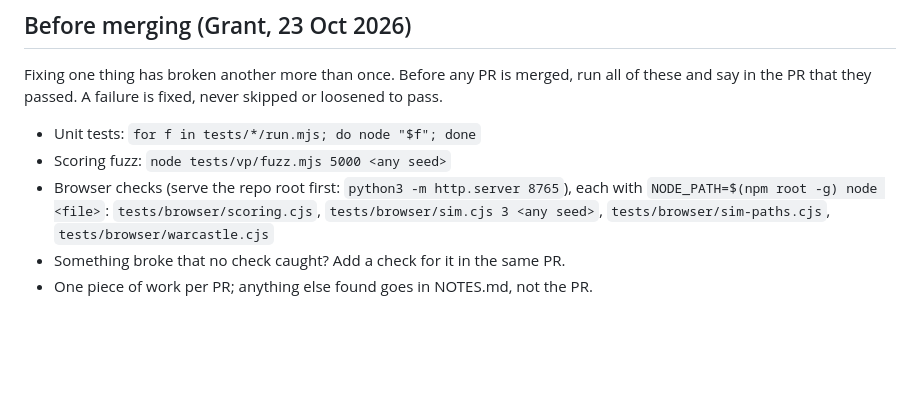
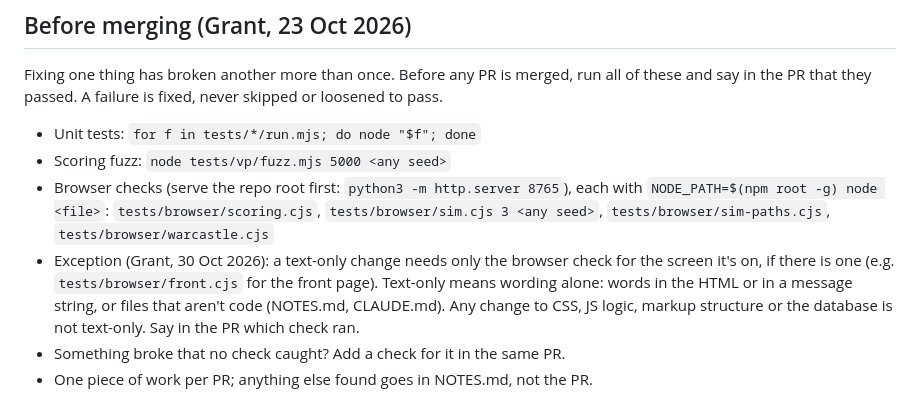
Before and after one commit to Pluckees-stack/scriptorium, a Markdown page: CLAUDE.md, the part around the change. GitHub-like rendering; blank space fills up the shorter version.

Commit message:
CLAUDE.md: text-only changes skip the full pre-merge pass
Co-Authored-By: Claude Opus 5.5 <noreply@anthropic.com>
Claude-Session: https://claude.ai/code/session_01KDVjtKWahhvuqRLnKzpRob

```diff
--- a/CLAUDE.md
+++ b/CLAUDE.md
@@ -92,6 +92,12 @@ skipped or loosened to pass.
   each with `NODE_PATH=$(npm root -g) node <file>`:
   `tests/browser/scoring.cjs`, `tests/browser/sim.cjs 3 <any seed>`,
   `tests/browser/sim-paths.cjs`, `tests/browser/warcastle.cjs`
+- Exception (Grant, 30 Oct 2026): a text-only change needs only the browser
+  check for the screen it's on, if there is one (e.g. `tests/browser/front.cjs`
+  for the front page). Text-only means wording alone: words in the HTML or
+  in a message string, or files that aren't code (NOTES.md, CLAUDE.md). Any
+  change to CSS, JS logic, markup structure or the database is not
+  text-only. Say in the PR which check ran.
 - Something broke that no check caught? Add a check for it in the same PR.
 - One piece of work per PR; anything else found goes in NOTES.md, not the PR.
 ## Session notes
```
